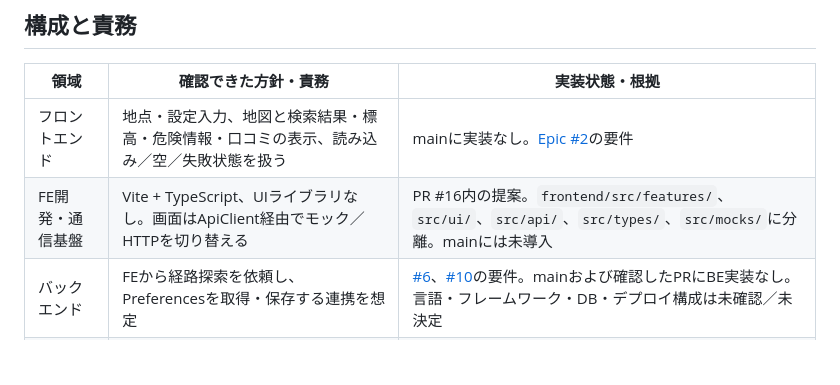
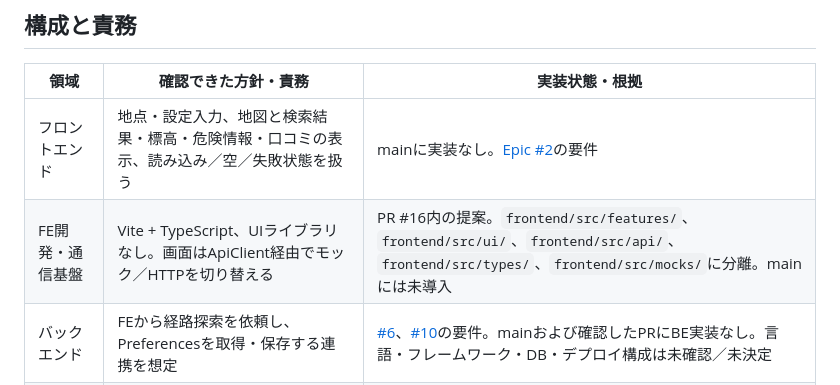
Before and after one commit to jphacks/ng_2601, a Markdown page: docs/architecture.md, the part around the change. Drawn GitHub-style; blank space fills up the shorter version.

Commit message:
docs: use repository-relative frontend paths in architecture
Validated all five frontend directories against documented commit b9de6e2 with git cat-file; git diff --check passed. Root README.md remains unchanged.

```diff
--- a/docs/architecture.md
+++ b/docs/architecture.md
@@ -15,7 +15,7 @@
 | 領域 | 確認できた方針・責務 | 実装状態・根拠 |
 | --- | --- | --- |
 | フロントエンド | 地点・設定入力、地図と検索結果・標高・危険情報・口コミの表示、読み込み／空／失敗状態を扱う | mainに実装なし。[Epic #2](https://github.com/jphacks/ng_2601/issues/2)の要件 |
-| FE開発・通信基盤 | Vite + TypeScript、UIライブラリなし。画面はApiClient経由でモック／HTTPを切り替える | PR #16内の提案。`frontend/src/features/`、`src/ui/`、`src/api/`、`src/types/`、`src/mocks/`に分離。mainには未導入 |
+| FE開発・通信基盤 | Vite + TypeScript、UIライブラリなし。画面はApiClient経由でモック／HTTPを切り替える | PR #16内の提案。`frontend/src/features/`、`frontend/src/ui/`、`frontend/src/api/`、`frontend/src/types/`、`frontend/src/mocks/`に分離。mainには未導入 |
 | バックエンド | FEから経路探索を依頼し、Preferencesを取得・保存する連携を想定 | [#6](https://github.com/jphacks/ng_2601/issues/6)、[#10](https://github.com/jphacks/ng_2601/issues/10)の要件。mainおよび確認したPRにBE実装なし。言語・フレームワーク・DB・デプロイ構成は未確認／未決定 |
 | 地図表示 | MapLibreで地点選択、ルート・危険情報・口コミのレイヤー表示、帰属表示 | [#5](https://github.com/jphacks/ng_2601/issues/5)の計画。PR #16はデータ確認用一覧画面であり、地図基盤の実装ではない。地図スタイル・タイル提供元は未合意 |
 | 経路探索 | FEは出発地・目的地・設定を送り、返却された経路を描画する | [#6](https://github.com/jphacks/ng_2601/issues/6)の計画。探索エンジン、道路グラフ、計算・保存基盤は未決定。PR #16はモックと暫定HTTP clientのみ |
```
